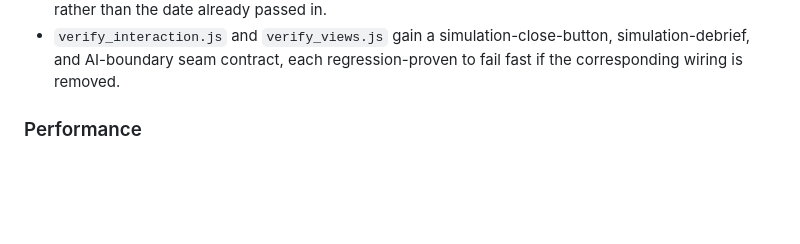
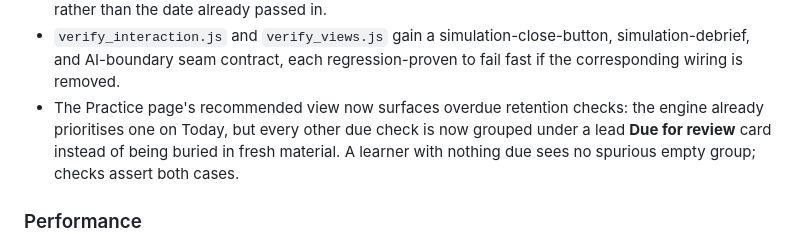
Before and after one commit to henrygoldsmith07-wq/life-essential-skills, a Markdown page: CHANGELOG.md, the part around the change. Rendered like a GitHub page; blank space fills up the shorter version.

Commit message:
docs: note retention surfacing on Practice

```diff
--- a/CHANGELOG.md
+++ b/CHANGELOG.md
@@ -47,6 +47,7 @@
 - **The AI boundary was documented but never wired in.** `ai-boundary.js` was loaded but never called: no adapter was detected, no assistance was offered, and `helpIfAIUsed` was dead code. The app now detects an optional `window.AI_ASSISTANT` adapter, sanitises it (stripping any non-drafting method such as `grade`), offers a coaching hint only when one is present, renders any AI draft through an escaper, and routes every attempt through `helpIfAIUsed` so AI assistance is always recorded as solving help and can never become independent evidence. The shipped static site has no adapter, so with none attached behaviour is unchanged.
 - Dead code removed: a repeated `capState` evaluation (four per capability, 92 times per render), an unused map and an unused variable, an identity `map`, and a view dependency on a window global rather than the date already passed in.
 - `verify_interaction.js` and `verify_views.js` gain a simulation-close-button, simulation-debrief, and AI-boundary seam contract, each regression-proven to fail fast if the corresponding wiring is removed.
+- The Practice page's recommended view now surfaces overdue retention checks: the engine already prioritises one on Today, but every other due check is now grouped under a lead **Due for review** card instead of being buried in fresh material. A learner with nothing due sees no spurious empty group; checks assert both cases.
 
 ### Performance
 
```
Also changed, not shown: docs/product.md (+1 -0 lines).
